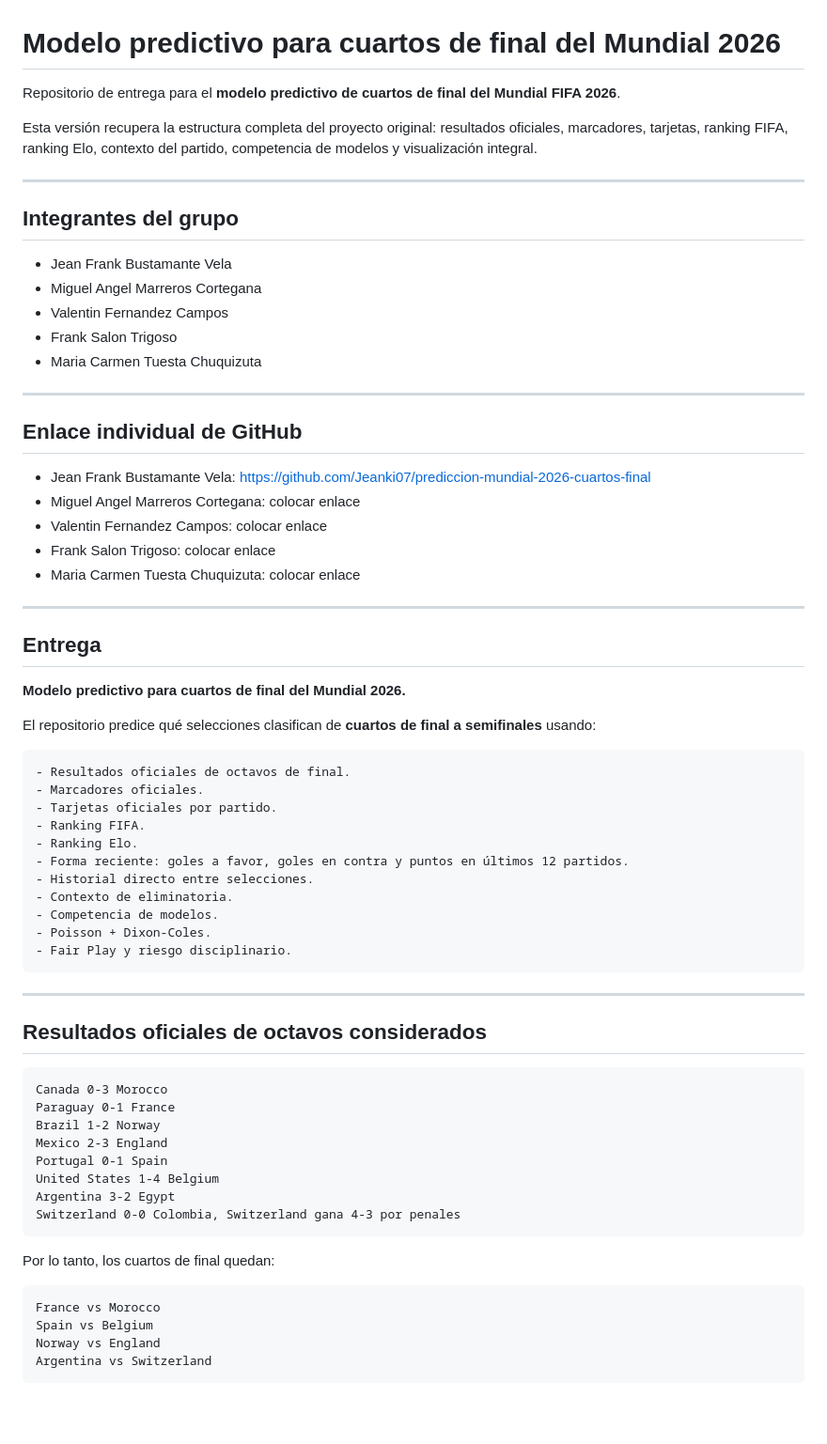
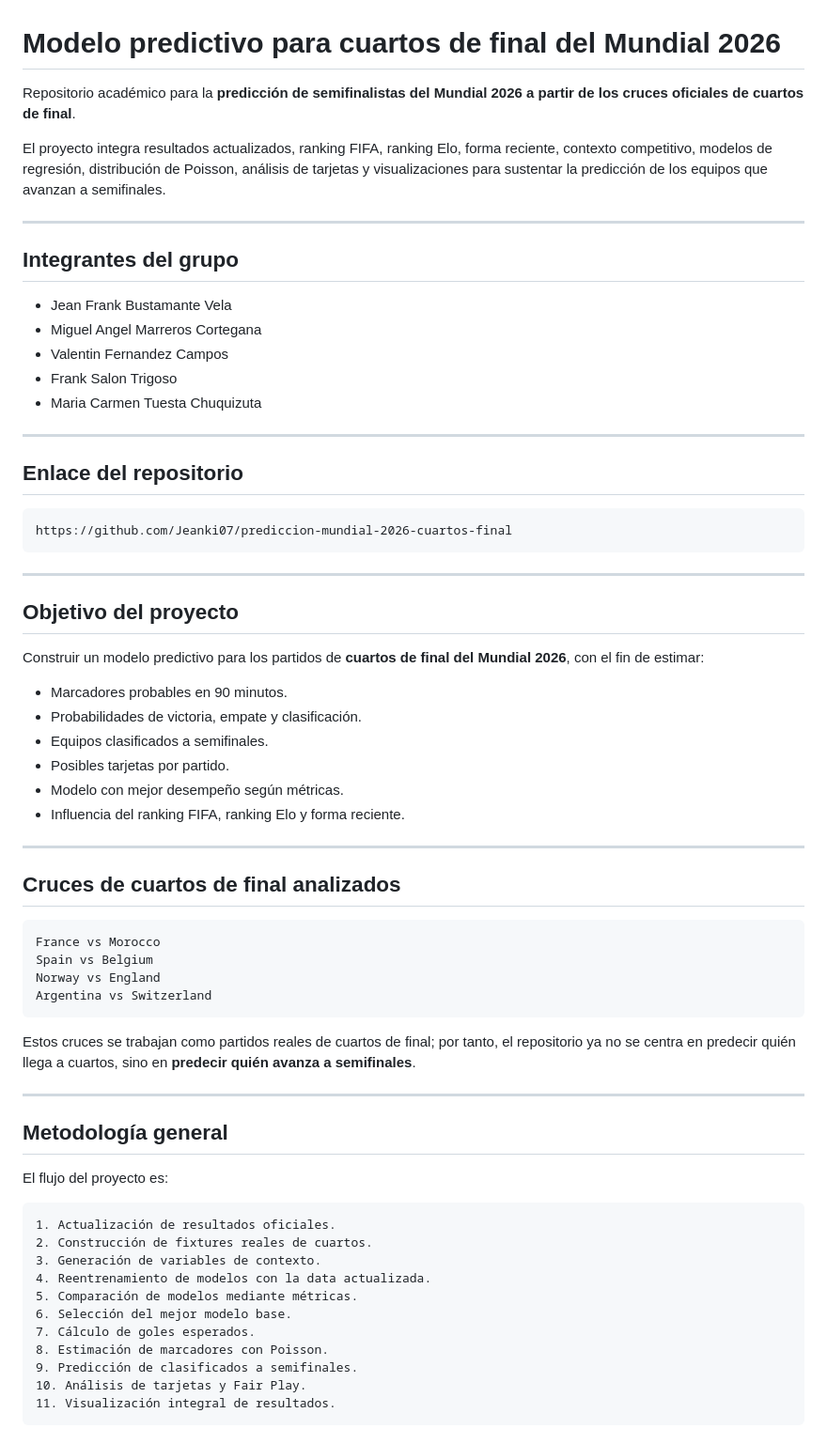
Before and after one commit to Jeanki07/prediccion-mundial-2026-cuartos-final, a Markdown page: README.md, the part around one of its changes. Shown at 94% size. Drawn GitHub-style; blank space fills up the shorter version.

````diff
--- a/README.md
+++ b/README.md
@@ -1,8 +1,8 @@
 # Modelo predictivo para cuartos de final del Mundial 2026
 
-Repositorio de entrega para el **modelo predictivo de cuartos de final del Mundial FIFA 2026**.
+Repositorio académico para la **predicción de semifinalistas del Mundial 2026 a partir de los cruces oficiales de cuartos de final**.
 
-Esta versión recupera la estructura completa del proyecto original: resultados oficiales, marcadores, tarjetas, ranking FIFA, ranking Elo, contexto del partido, competencia de modelos y visualización integral.
+El proyecto integra resultados actualizados, ranking FIFA, ranking Elo, forma reciente, contexto competitivo, modelos de regresión, distribución de Poisson, análisis de tarjetas y visualizaciones para sustentar la predicción de los equipos que avanzan a semifinales.
 
 ---
 
@@ -16,52 +16,28 @@ Esta versión recupera la estructura completa del proyecto original: resultados
 
 ---
 
-## Enlace individual de GitHub
-
-- Jean Frank Bustamante Vela: https://github.com/Jeanki07/prediccion-mundial-2026-cuartos-final
-- Miguel Angel Marreros Cortegana: colocar enlace
-- Valentin Fernandez Campos: colocar enlace
-- Frank Salon Trigoso: colocar enlace
-- Maria Carmen Tuesta Chuquizuta: colocar enlace
-
----
-
-## Entrega
-
-**Modelo predictivo para cuartos de final del Mundial 2026.**
-
-El repositorio predice qué selecciones clasifican de **cuartos de final a semifinales** usando:
+## Enlace del repositorio
 
 ```text
-- Resultados oficiales de octavos de final.
-- Marcadores oficiales.
-- Tarjetas oficiales por partido.
-- Ranking FIFA.
-- Ranking Elo.
-- Forma reciente: goles a favor, goles en contra y puntos en últimos 12 partidos.
-- Historial directo entre selecciones.
-- Contexto de eliminatoria.
-- Competencia de modelos.
-- Poisson + Dixon-Coles.
-- Fair Play y riesgo disciplinario.
+https://github.com/Jeanki07/prediccion-mundial-2026-cuartos-final
 ```
 
 ---
 
-## Resultados oficiales de octavos considerados
+## Objetivo del proyecto
 
-```text
-Canada 0-3 Morocco
-Paraguay 0-1 France
-Brazil 1-2 Norway
-Mexico 2-3 England
-Portugal 0-1 Spain
-United States 1-4 Belgium
-Argentina 3-2 Egypt
-Switzerland 0-0 Colombia, Switzerland gana 4-3 por penales
-```
+Construir un modelo predictivo para los partidos de **cuartos de final del Mundial 2026**, con el fin de estimar:
 
-Por lo tanto, los cuartos de final quedan:
+- Marcadores probables en 90 minutos.
+- Probabilidades de victoria, empate y clasificación.
+- Equipos clasificados a semifinales.
+- Posibles tarjetas por partido.
+- Modelo con mejor desempeño según métricas.
+- Influencia del ranking FIFA, ranking Elo y forma reciente.
+
+---
+
+## Cruces de cuartos de final analizados
 
 ```text
 France vs Morocco
@@ -70,3 +46,25 @@ Norway vs England
 Argentina vs Switzerland
 ```
 
+Estos cruces se trabajan como partidos reales de cuartos de final; por tanto, el repositorio ya no se centra en predecir quién llega a cuartos, sino en **predecir quién avanza a semifinales**.
+
+---
+
+## Metodología general
+
+El flujo del proyecto es:
+
+```text
+1. Actualización de resultados oficiales.
+2. Construcción de fixtures reales de cuartos.
+3. Generación de variables de contexto.
+4. Reentrenamiento de modelos con la data actualizada.
+5. Comparación de modelos mediante métricas.
+6. Selección del mejor modelo base.
+7. Cálculo de goles esperados.
+8. Estimación de marcadores con Poisson.
+9. Predicción de clasificados a semifinales.
+10. Análisis de tarjetas y Fair Play.
+11. Visualización integral de resultados.
+```
+
````
Also changed, not shown: other parts of README.md (+306 -99 lines).
